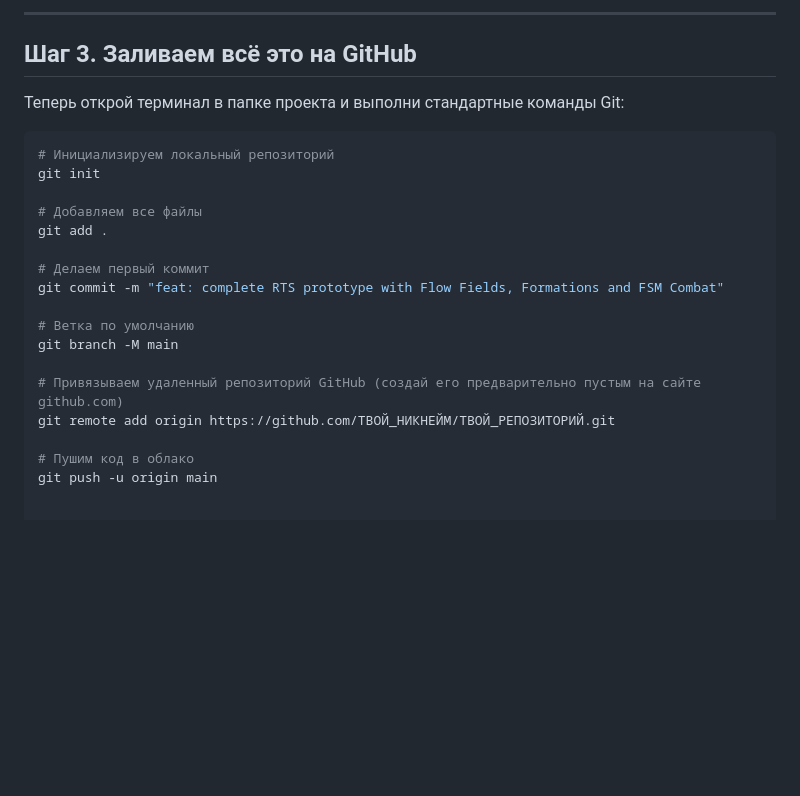
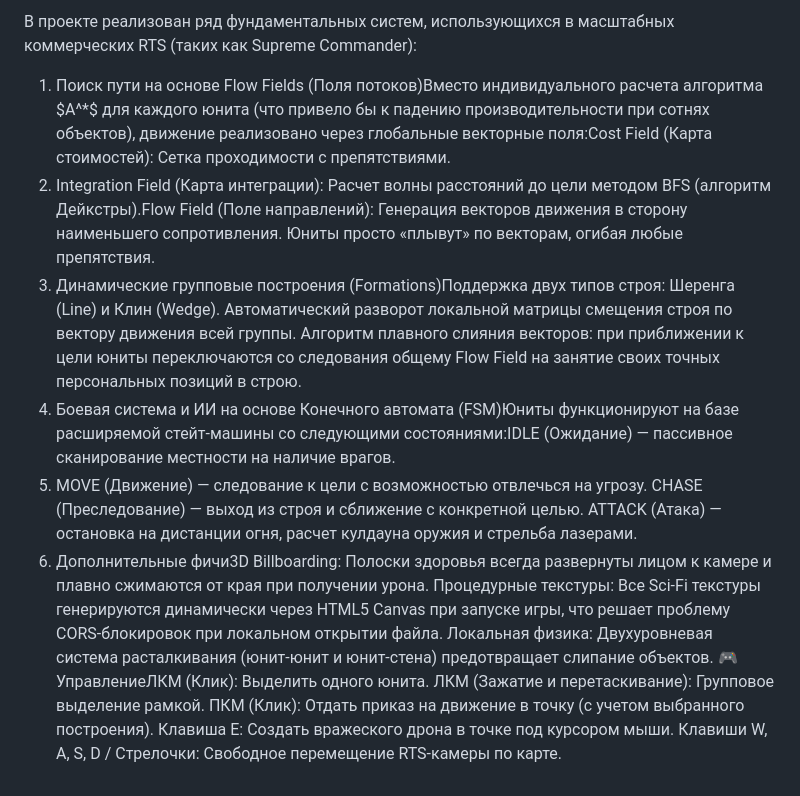
Before and after one commit to Mentolka1207/my-web-rts, a Markdown page: README.md, the part around one of its changes. Drawn GitHub-style; blank space fills up the shorter version.

Commit message:
Revise README with updated clone command and instructions
Updated the clone command in the README and added instructions for running the project in a browser. Removed outdated Git commands and added project architecture details.

````diff
--- a/README.md
+++ b/README.md
@@ -13,25 +17,20 @@
 
----
+В проекте реализован ряд фундаментальных систем, использующихся в масштабных коммерческих RTS (таких как Supreme Commander):
 
-## Шаг 3. Заливаем всё это на GitHub
-
-Теперь открой терминал в папке проекта и выполни стандартные команды Git:
-
-```bash
-# Инициализируем локальный репозиторий
-git init
-
-# Добавляем все файлы
-git add .
-
-# Делаем первый коммит
-git commit -m "feat: complete RTS prototype with Flow Fields, Formations and FSM Combat"
-
-# Ветка по умолчанию
-git branch -M main
-
-# Привязываем удаленный репозиторий GitHub (создай его предварительно пустым на сайте github.com)
-git remote add origin https://github.com/ТВОЙ_НИКНЕЙМ/ТВОЙ_РЕПОЗИТОРИЙ.git
-
-# Пушим код в облако
-git push -u origin main
+1. Поиск пути на основе Flow Fields (Поля потоков)Вместо индивидуального расчета алгоритма $A^*$ для каждого юнита (что привело бы к падению производительности при сотнях объектов), движение реализовано через глобальные векторные поля:Cost Field (Карта стоимостей): Сетка проходимости с препятствиями.
+2. Integration Field (Карта интеграции): Расчет волны расстояний до цели методом BFS (алгоритм Дейкстры).Flow Field (Поле направлений): Генерация векторов движения в сторону наименьшего сопротивления. Юниты просто «плывут» по векторам, огибая любые препятствия.
+3. Динамические групповые построения (Formations)Поддержка двух типов строя: Шеренга (Line) и Клин (Wedge).
+Автоматический разворот локальной матрицы смещения строя по вектору движения всей группы.
+Алгоритм плавного слияния векторов: при приближении к цели юниты переключаются со следования общему Flow Field на занятие своих точных персональных позиций в строю.
+5. Боевая система и ИИ на основе Конечного автомата (FSM)Юниты функционируют на базе расширяемой стейт-машины со следующими состояниями:IDLE (Ожидание) — пассивное сканирование местности на наличие врагов.
+6. MOVE (Движение) — следование к цели с возможностью отвлечься на угрозу.
+CHASE (Преследование) — выход из строя и сближение с конкретной целью.
+ATTACK (Атака) — остановка на дистанции огня, расчет кулдауна оружия и стрельба лазерами.
+8. Дополнительные фичи3D Billboarding: Полоски здоровья всегда развернуты лицом к камере и плавно сжимаются от края при получении урона.
+Процедурные текстуры: Все Sci-Fi текстуры генерируются динамически через HTML5 Canvas при запуске игры, что решает проблему CORS-блокировок при локальном открытии файла.
+Локальная физика: Двухуровневая система расталкивания (юнит-юнит и юнит-стена) предотвращает слипание объектов.
+🎮 УправлениеЛКМ (Клик): Выделить одного юнита.
+ЛКМ (Зажатие и перетаскивание): Групповое выделение рамкой.
+ПКМ (Клик): Отдать приказ на движение в точку (с учетом выбранного построения).
+Клавиша E: Создать вражеского дрона в точке под курсором мыши.
+Клавиши W, A, S, D / Стрелочки: Свободное перемещение RTS-камеры по карте.
````
Also changed, not shown: other parts of README.md (+6 -2 lines).
